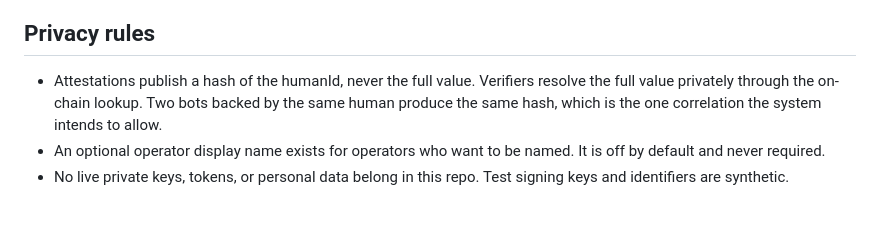
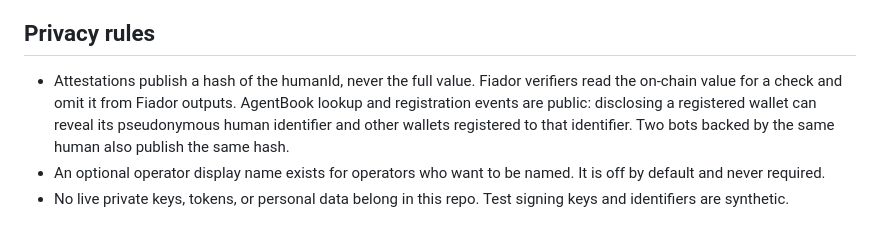
Before and after one commit to niclydon/fiador, a Markdown page: README.md, the part around the change. Rendered like a GitHub page.

Commit message:
docs: disclose public AgentBook wallet linkage

```diff
--- a/README.md
+++ b/README.md
@@ -43,9 +43,11 @@ mark has to be able to say "no longer true."
 ## Privacy rules
 
 - Attestations publish a hash of the humanId, never the full value.
-  Verifiers resolve the full value privately through the on-chain
-  lookup. Two bots backed by the same human produce the same hash,
-  which is the one correlation the system intends to allow.
+  Fiador verifiers read the on-chain value for a check and omit it
+  from Fiador outputs. AgentBook lookup and registration events are
+  public: disclosing a registered wallet can reveal its pseudonymous
+  human identifier and other wallets registered to that identifier.
+  Two bots backed by the same human also publish the same hash.
 - An optional operator display name exists for operators who want
   to be named. It is off by default and never required.
 - No live private keys, tokens, or personal data belong in this repo.
```
Also changed, not shown: docs/DESIGN.md (+16 -11 lines), docs/SPEC.md (+11 -5 lines).
